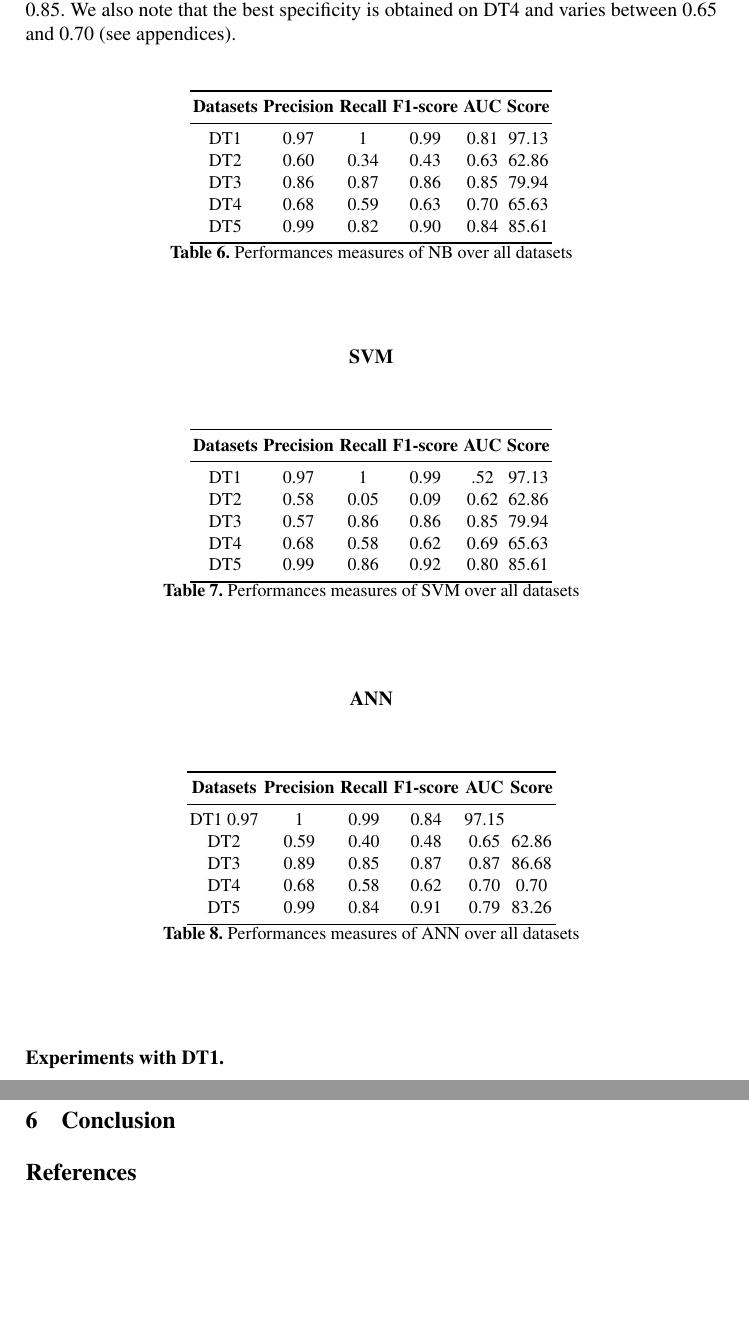
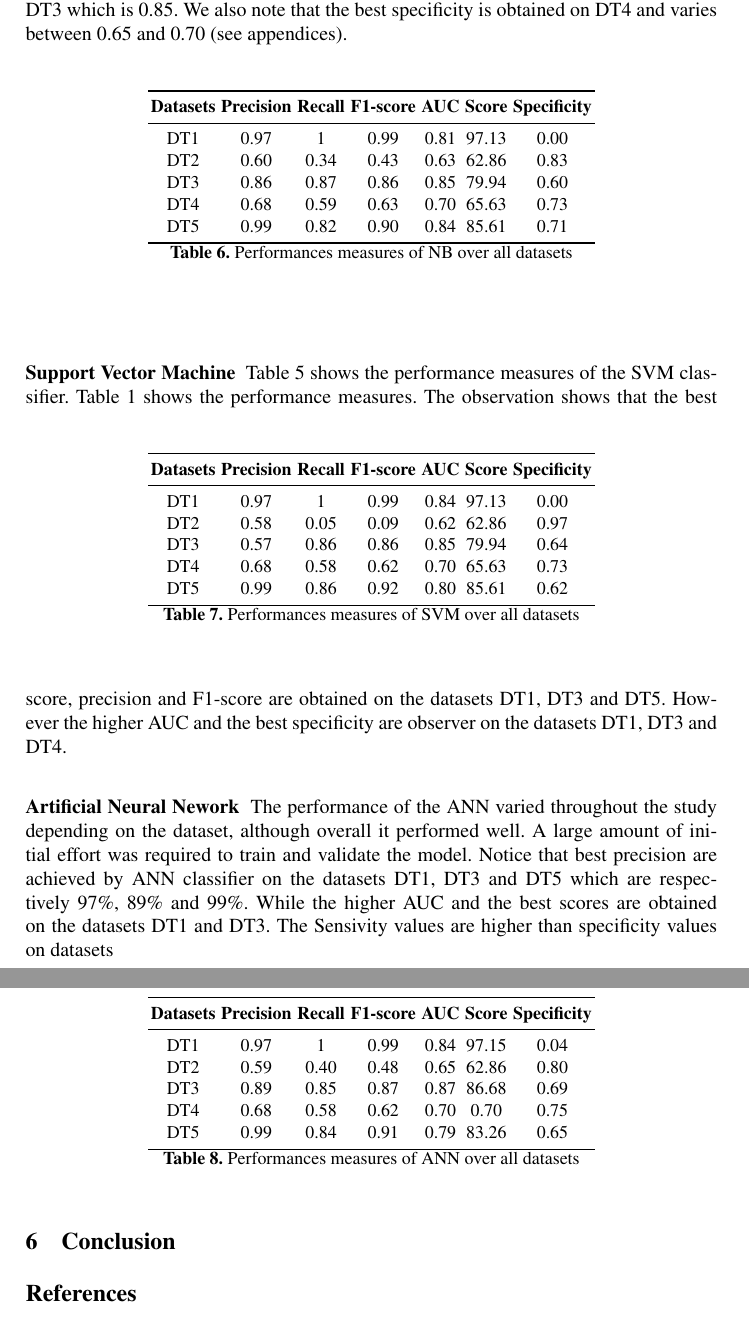
Before and after one commit to weusse/Articles-conf, a LaTeX paper (main.tex, which reads experimentation.tex): two parts of pages 10 and 11 of 12, joined at a grey line, cut so that both start at the same text, the shorter picture padded with empty space. Compiled offline with pdfLaTeX.

Commit message:
mise a jour experiemen6t

```diff
--- a/experimentation.tex
+++ b/experimentation.tex
@@ -82,63 +82,59 @@ Logistic regression In table 3 we show the performance measures LR classifier ex
 \end{table}
 We observe that the higher precision is obtained with DT4 dataset while the corresponding score is equal to 65.82\% is the lowest of all other datasets. Also we notice that the LR presents homogeneous results on the DT3 dataset with an accuracy of 85\%, a sensitivity equal to 88\%, an F-score of 92\%, an AUC which is 0.86 and a score equal to 79.59\%. . We also note that the best AUC and the best F-score are obtained by LR on the DT3 dataset.
 \subsubsection{Naives Bayes}
-In contrast with the results above, NB classifier presents very heterogeneous performances regarding the performance measures used. In fact, we observe that the best precision is achieved on the dataset DT5 which is 99\%, although the best F-score and the higher accuracy are obtained on the dataset DT1 which are 0.99 and 97.13\% respectively and finally the best AUC is observed on the dataset DT3 which is 0.85. We also note that the best specificity is obtained on DT4 and varies between 0.65 and 0.70 (see appendices).
+In contrast with the results above, NB classifier presents very heterogeneous performances regarding the performance measures used as shown in Table 4. In fact, we observe that the best precision is achieved on the dataset DT5 which is 99\%, although the best F-score and the higher accuracy are obtained on the dataset DT1 which are 0.99 and 97.13\% respectively and finally the best AUC is observed on the dataset DT3 which is 0.85. We also note that the best specificity is obtained on DT4 and varies between 0.65 and 0.70 (see appendices).
 \begin{table}[!ht]
 \centering
-\begin{tabular}{*{6}{c}l r}
+\begin{tabular}{*{7}{c}l r}
   \toprule
-  \textbf{Datasets} & \textbf{Precision} & \textbf{Recall} & \textbf{F1-score}&\textbf{AUC} &\textbf{Score}\\
+  \textbf{Datasets} & \textbf{Precision} & \textbf{Recall} & \textbf{F1-score}&\textbf{AUC} &\textbf{Score}&\textbf{Specificity}\\
    \midrule
-  DT1 &0.97 &1   &0.99 &0.81 &97.13 \\
-  DT2 & 0.60 &0.34   &0.43&0.63&62.86 \\
-  DT3 &0.86 &0.87 &0.86&0.85&79.94\\
-  DT4 &0.68 &0.59&0.63&0.70&65.63\\
-  DT5 &0.99 &0.82&0.90&0.84&85.61\\
+  DT1 &0.97 &1   &0.99 &0.81 &97.13 &0.00\\
+  DT2 & 0.60 &0.34   &0.43&0.63&62.86&0.83 \\
+  DT3 &0.86 &0.87 &0.86&0.85&79.94&0.60\\
+  DT4 &0.68 &0.59&0.63&0.70&65.63&0.73\\
+  DT5 &0.99 &0.82&0.90&0.84&85.61&0.71\\
 
 
     \bottomrule
 \end{tabular}
 \caption{Performances measures of NB over all datasets}\label{perf-measure-dt1}
 \end{table}
+\subsubsection{Support Vector Machine}
+%SVM
 
-%SVM
-\begin{center}
-\textbf{SVM}
-
-\end{center}
+Table 5 shows the performance measures of the SVM classifier.
 \begin{table}[!ht]
 \centering
-\begin{tabular}{*{6}{c}l r}
+\begin{tabular}{*{7}{c}l r}
   \toprule
-  \textbf{Datasets} & \textbf{Precision} & \textbf{Recall} & \textbf{F1-score}&\textbf{AUC} &\textbf{Score}\\
+  \textbf{Datasets} & \textbf{Precision} & \textbf{Recall} & \textbf{F1-score}&\textbf{AUC} &\textbf{Score}&\textbf{Specificity}\\
    \midrule
-  DT1 &0.97 &1   &0.99 &.52 &97.13 \\
-  DT2 &0.58  &0.05   & 0.09&0.62&62.86\\
-  DT3 &0.57 & 0.86&0.86&0.85&79.94\\
-  DT4 & 0.68&0.58&0.62&0.69&65.63\\
-  DT5 &0.99 &0.86&0.92&0.80&85.61\\
+  DT1 &0.97 &1   &0.99 &0.84 &97.13&0.00 \\
+  DT2 &0.58  &0.05   & 0.09&0.62&62.86&0.97\\
+  DT3 &0.57 & 0.86&0.86&0.85&79.94&0.64\\
+  DT4 & 0.68&0.58&0.62&0.70&65.63&0.73\\
+  DT5 &0.99 &0.86&0.92&0.80&85.61&0.62\\
     \bottomrule
 \end{tabular}
 \caption{Performances measures of SVM over all datasets}\label{perf-measure-dt1}
 \end{table}
+Table 1 shows the performance measures. The observation shows that the best score, precision and F1-score are obtained on the datasets DT1, DT3 and DT5. However the higher AUC and the best specificity are observer on the datasets DT1, DT3 and DT4.
 %ANN
-\begin{center}
-\textbf{ANN}
-\end{center}
+\subsubsection{Artificial Neural Nework}
+The performance of the ANN varied throughout the study depending on the dataset, although overall it performed well. A large amount of initial effort was required to train and validate the model. Notice that best precision are achieved by ANN classifier on the datasets DT1, DT3 and DT5 which are respectively 97\%, 89\% and 99\%. While the higher AUC and the best scores are obtained on the datasets DT1 and DT3. The Sensivity values are higher than specificity values on datasets
 \begin{table}[!ht]
 \centering
-\begin{tabular}{*{6}{c}l r}
+\begin{tabular}{*{8}{c}l r}
   \toprule
-  \textbf{Datasets} & \textbf{Precision} & \textbf{Recall} & \textbf{F1-score}&\textbf{AUC} &\textbf{Score}\\
+  \textbf{Datasets} & \textbf{Precision} & \textbf{Recall} & \textbf{F1-score}&\textbf{AUC} &\textbf{Score}&\textbf{Specificity}\\
    \midrule
-  DT1 0.97&1 &0.99   &0.84 &97.15  \\
-  DT2 &0.59  &0.40   &0.48&0.65&62.86 \\
-  DT3 &0.89 &0.85 &0.87&0.87&86.68\\
-  DT4 &0.68 &0.58&0.62&0.70&0.70\\
-  DT5 &0.99 &0.84&0.91&0.79&83.26\\
+  DT1 &0.97&1 &0.99   &0.84 &97.15&0.04  \\
+  DT2 &0.59  &0.40   &0.48&0.65&62.86&0.80 \\
+  DT3 &0.89 &0.85 &0.87&0.87&86.68&0.69\\
+  DT4 &0.68 &0.58&0.62&0.70&0.70&0.75\\
+  DT5 &0.99 &0.84&0.91&0.79&83.26&0.65\\
     \bottomrule
 \end{tabular}
 \caption{Performances measures of ANN over all datasets}\label{perf-measure-dt1}
 \end{table}
-
-\subsubsection*{\bf Experiments with DT1.}
```
Also changed, not shown: resultats/results.tex (+2 -2 lines), main.pdf, resultats/results.pdf, experimentation.tex (42 more changed lines), 7 other files.
